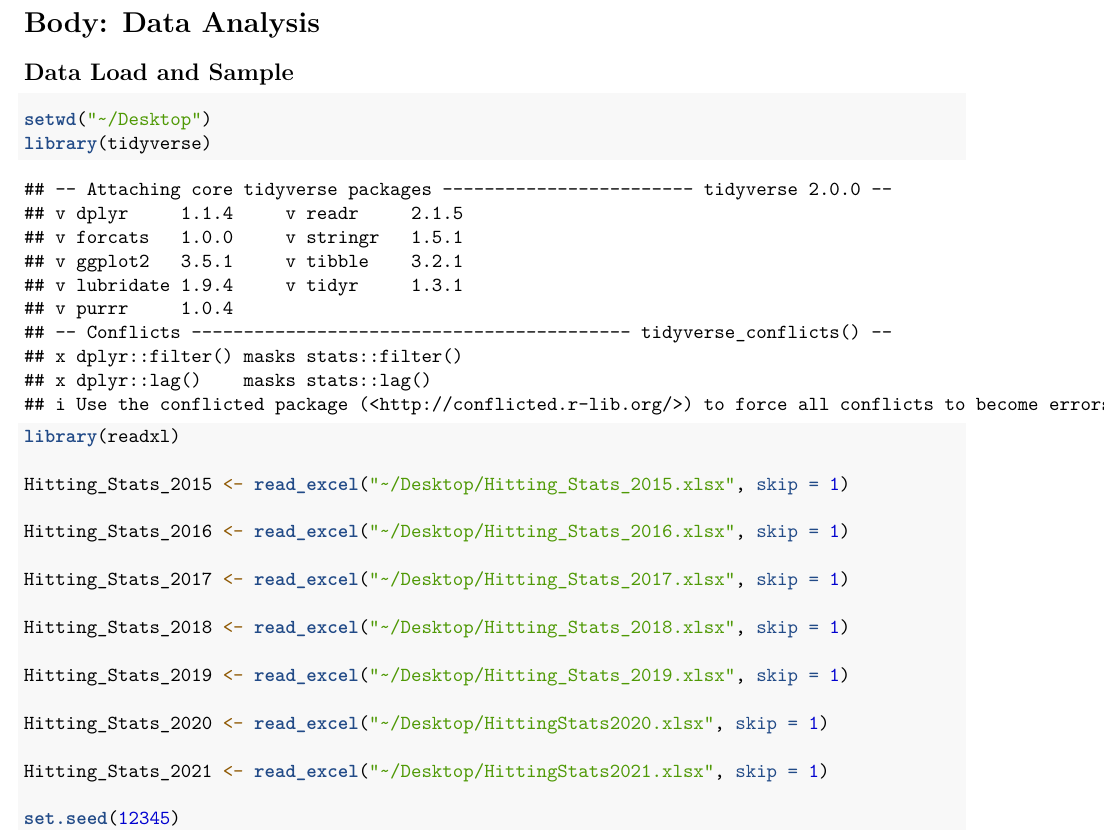
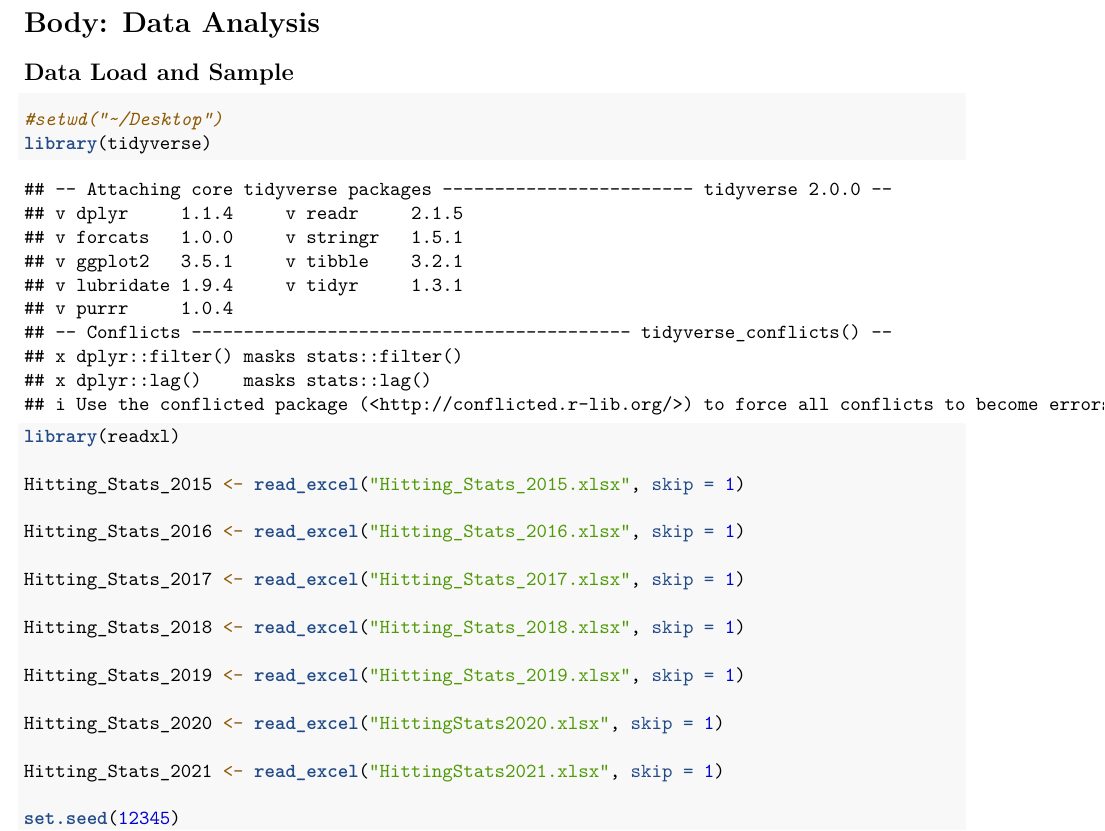
Before and after one commit to meye6144/trents-631-final-project, an R Markdown document (Draft.Rmd): part of page 2 of 20, cut so that both start at the same text. Rendered offline with R 4.5, knitr and Pandoc, then LaTeX, with nearby package versions.

Commit message:
fix path issue (projects have everything in the project directory)
render/knit REAMDME.md from Draft.Rmd

````diff
--- a/Draft.Rmd
+++ b/Draft.Rmd
@@ -36,23 +36,23 @@ note: The numbers in the 2020 season are far lower than all of the other dataset
 
 
 ```{r}
-setwd("~/Desktop")
+#setwd("~/Desktop")
 library(tidyverse)
 library(readxl)
 
-Hitting_Stats_2015 <- read_excel("~/Desktop/Hitting_Stats_2015.xlsx", skip = 1)
+Hitting_Stats_2015 <- read_excel("Hitting_Stats_2015.xlsx", skip = 1)
 
-Hitting_Stats_2016 <- read_excel("~/Desktop/Hitting_Stats_2016.xlsx", skip = 1)
+Hitting_Stats_2016 <- read_excel("Hitting_Stats_2016.xlsx", skip = 1)
 
-Hitting_Stats_2017 <- read_excel("~/Desktop/Hitting_Stats_2017.xlsx", skip = 1)
+Hitting_Stats_2017 <- read_excel("Hitting_Stats_2017.xlsx", skip = 1)
 
-Hitting_Stats_2018 <- read_excel("~/Desktop/Hitting_Stats_2018.xlsx", skip = 1)
+Hitting_Stats_2018 <- read_excel("Hitting_Stats_2018.xlsx", skip = 1)
 
-Hitting_Stats_2019 <- read_excel("~/Desktop/Hitting_Stats_2019.xlsx", skip = 1)
+Hitting_Stats_2019 <- read_excel("Hitting_Stats_2019.xlsx", skip = 1)
 
-Hitting_Stats_2020 <- read_excel("~/Desktop/HittingStats2020.xlsx", skip = 1)
+Hitting_Stats_2020 <- read_excel("HittingStats2020.xlsx", skip = 1)
 
-Hitting_Stats_2021 <- read_excel("~/Desktop/HittingStats2021.xlsx", skip = 1)
+Hitting_Stats_2021 <- read_excel("HittingStats2021.xlsx", skip = 1)
 
 set.seed(12345)
 Sample_2015 <- Hitting_Stats_2015[sample(nrow(Hitting_Stats_2015), size=100), ]
````
Also changed, not shown: Draft.pdf (added), README.md, 25 other files.
